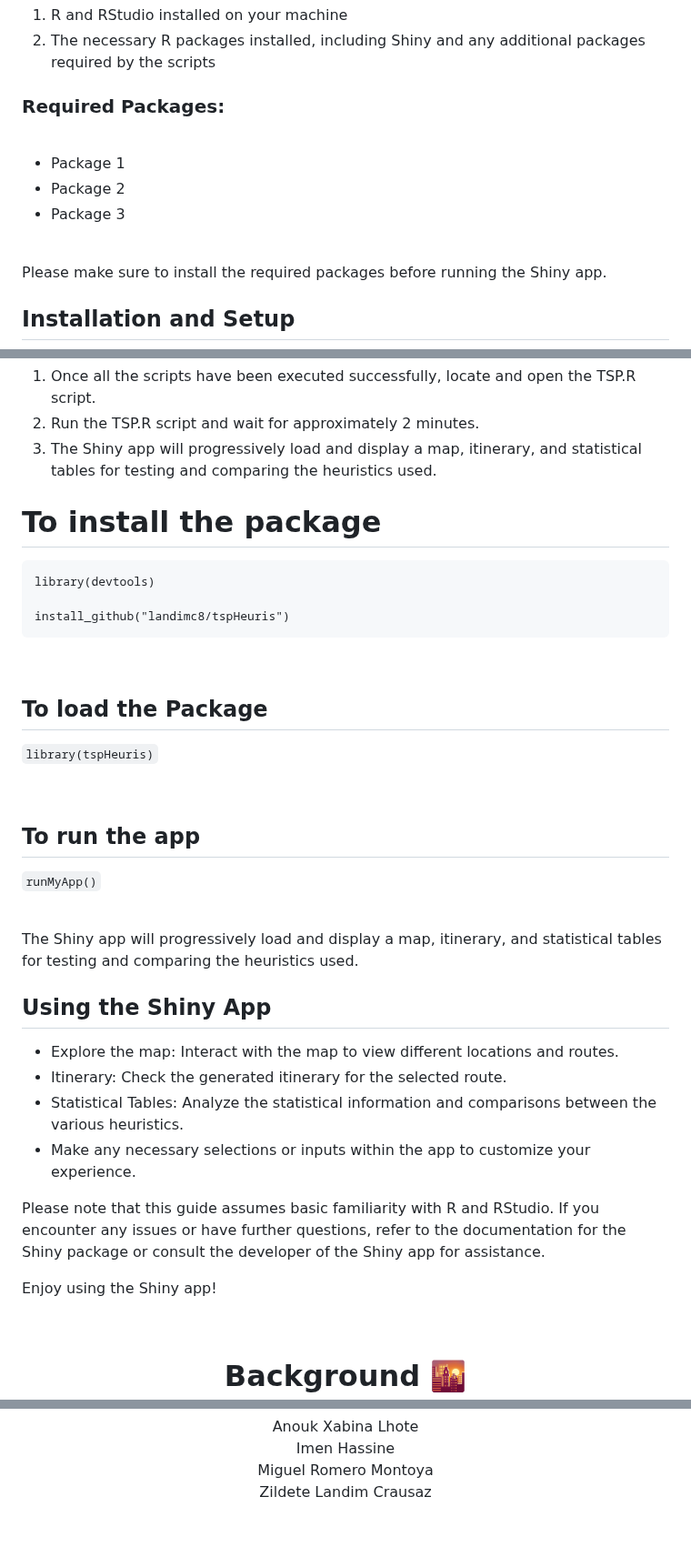
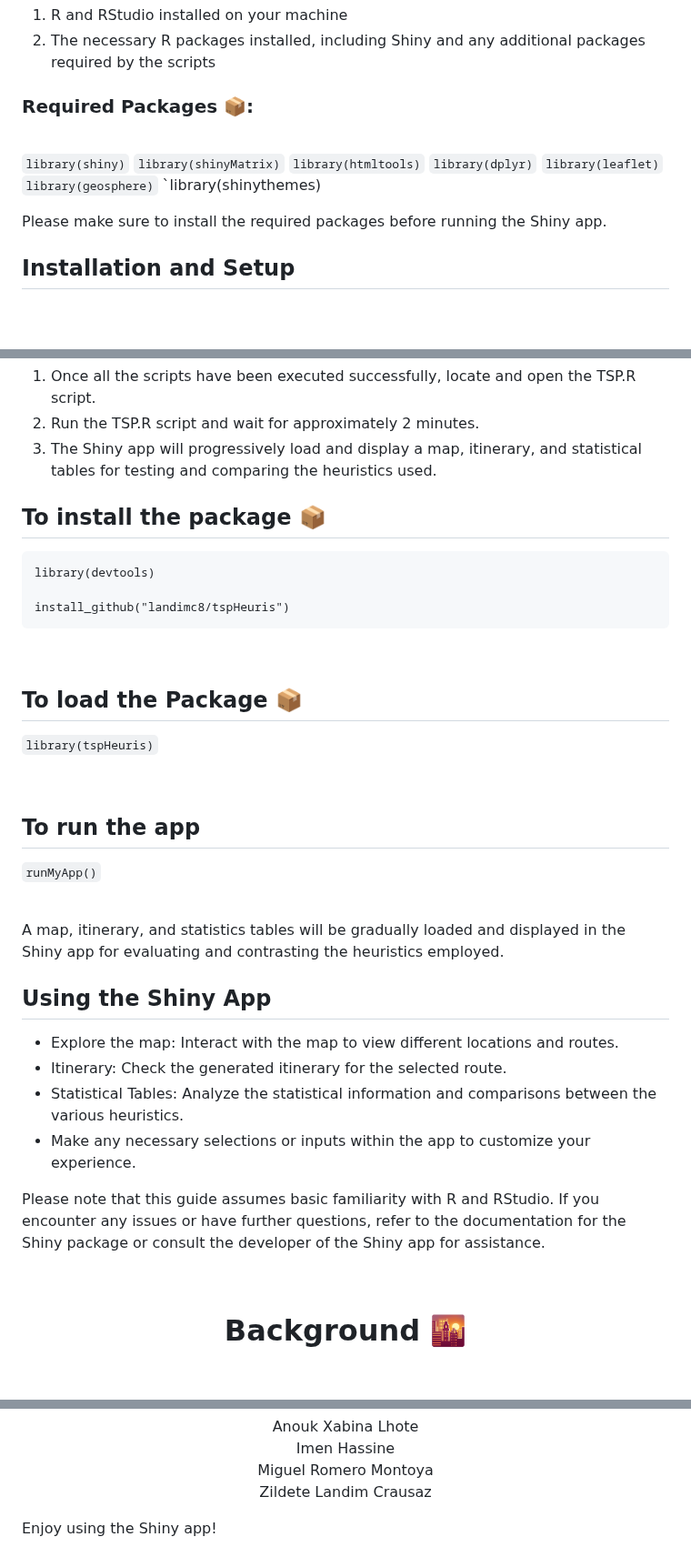
Before and after one commit to landimc8/tsp-heuristics-shiny, a Markdown page: README.md, 3 parts joined by grey strips. Shown at 91% size. Drawn GitHub-style; blank space fills up the shorter version.

````diff
--- a/README.md
+++ b/README.md
@@ -36,14 +36,17 @@ Before proceeding, ensure that you have the following:
 1. R and RStudio installed on your machine
 2. The necessary R packages installed, including Shiny and any additional packages required by the scripts
 
-### Required Packages:
+### Required Packages 📦:
 
 <br>
 
-- Package 1
-- Package 2
-- Package 3
-
+`library(shiny)`
+`library(shinyMatrix)`
+`library(htmltools)`
+`library(dplyr)`
+`library(leaflet)`
+`library(geosphere)`
+`library(shinythemes)
 <br>
 
 Please make sure to install the required packages before running the Shiny app.
@@ -82,7 +85,7 @@ To properly run the Shiny app, execute the scripts in the following order:
 2. Run the TSP.R script and wait for approximately 2 minutes.
 3. The Shiny app will progressively load and display a map, itinerary, and statistical tables for testing and comparing the heuristics used.
 
-# To install the package
+## To install the package 📦
 
 
 ```
@@ -93,7 +96,7 @@ install_github("landimc8/tspHeuris")
 
 <br>
 
-## To load the Package
+## To load the Package 📦
 
 
 ```library(tspHeuris)```
@@ -107,7 +110,7 @@ install_github("landimc8/tspHeuris")
 
 <br>
 
-The Shiny app will progressively load and display a map, itinerary, and statistical tables for testing and comparing the heuristics used.
+A map, itinerary, and statistics tables will be gradually loaded and displayed in the Shiny app for evaluating and contrasting the heuristics employed.
 
 ## Using the Shiny App
 
@@ -118,7 +121,6 @@ The Shiny app will progressively load and display a map, itinerary, and statisti
 
 Please note that this guide assumes basic familiarity with R and RStudio. If you encounter any issues or have further questions, refer to the documentation for the Shiny package or consult the developer of the Shiny app for assistance.
 
-Enjoy using the Shiny app!
 
 <br>
 
@@ -164,3 +166,5 @@ Zildete Landim Crausaz
   <br>
 
 </div>
+
+Enjoy using the Shiny app!
````
